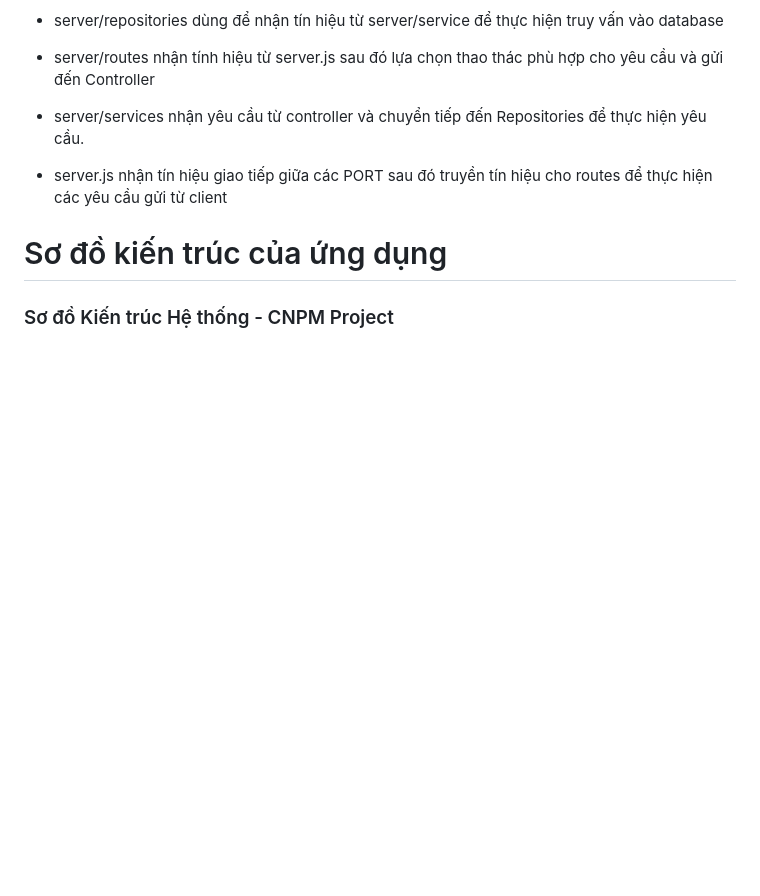
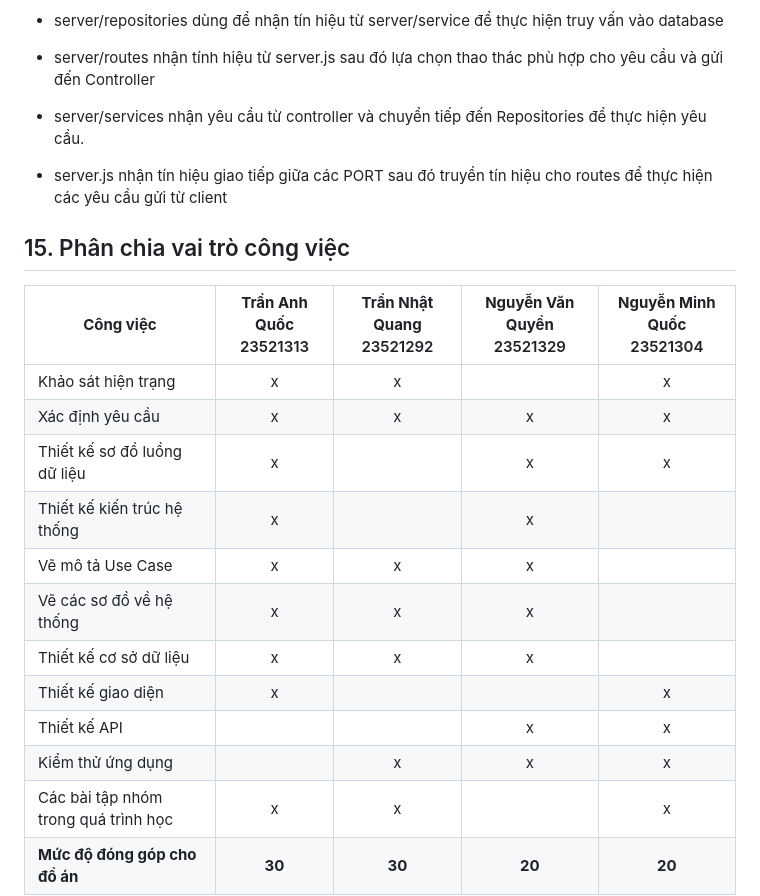
Before and after one commit to TranAnhQuoc23521313/CNPM_Project, a Markdown page: README.md, the part around one of its changes. GitHub-like rendering; blank space fills up the shorter version.

```diff
--- a/README.md
+++ b/README.md
@@ -41,7 +41,20 @@ Thành viên thực hiện:
 - server/services nhận yêu cầu từ controller và chuyển tiếp đến Repositories để thực hiện yêu cầu.
 - server.js nhận tín hiệu giao tiếp giữa các PORT sau đó truyền tín hiệu cho routes để thực hiện các yêu cầu gửi từ client
 
-# Sơ đồ kiến trúc của ứng dụng
+## 15. Phân chia vai trò công việc
 
-### Sơ đồ Kiến trúc Hệ thống - CNPM Project
+| **Công việc**                          | **Trần Anh Quốc**<br>23521313 | **Trần Nhật Quang**<br>23521292 | **Nguyễn Văn Quyền**<br>23521329 | **Nguyễn Minh Quốc**<br>23521304 |
+|----------------------------------------|:------------------------------:|:-------------------------------:|:--------------------------------:|:--------------------------------:|
+| Khảo sát hiện trạng                   | x                              | x                               |                                  | x                               |
+| Xác định yêu cầu                      | x                              | x                               | x                                | x                               |
+| Thiết kế sơ đồ luồng dữ liệu         | x                              |                                 | x                                | x                               |
+| Thiết kế kiến trúc hệ thống          | x                              |                                 | x                                |                                 |
+| Vẽ mô tả Use Case                    | x                              | x                               | x                                |                                 |
+| Vẽ các sơ đồ về hệ thống             | x                              | x                               | x                                |                                 |
+| Thiết kế cơ sở dữ liệu               | x                              | x                               | x                                |                                 |
+| Thiết kế giao diện                   | x                              |                                 |                                  | x                               |
+| Thiết kế API                         |                                |                                 | x                                | x                               |
+| Kiểm thử ứng dụng                    |                                | x                               | x                                | x                               |
+| Các bài tập nhóm trong quá trình học | x                              | x                               |                                  | x                               |
+| **Mức độ đóng góp cho đồ án**        | **30**                         | **30**                          | **20**                           | **20**                          |
 
```
Also changed, not shown: other parts of README.md (+11 -30 lines).
